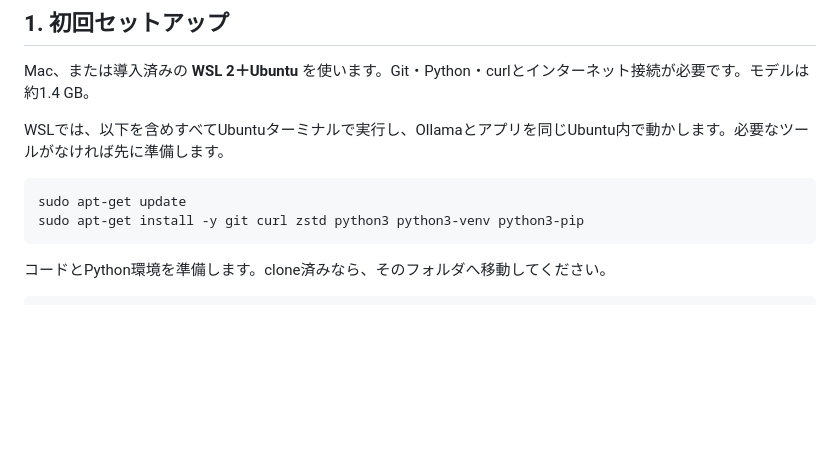
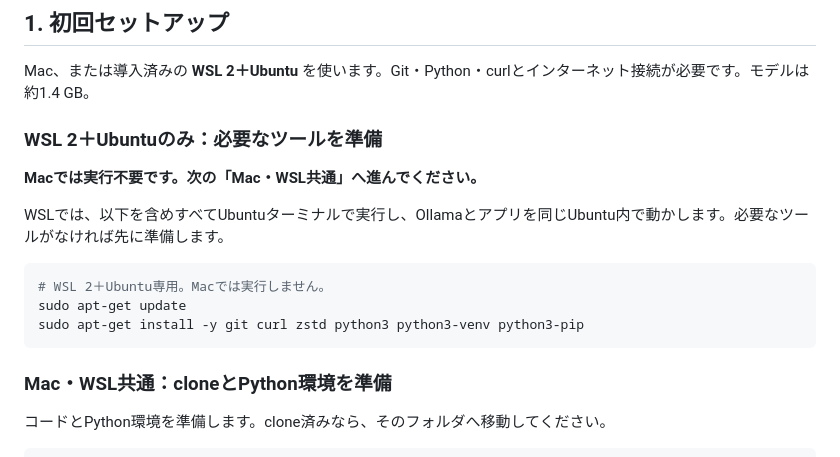
Before and after one commit to shiraiwa0425/serving-robot, a Markdown page: README.md, the part around the change. Drawn GitHub-style; blank space fills up the shorter version.

Commit message:
docs: mark apt-get setup as WSL Ubuntu only

````diff
--- a/README.md
+++ b/README.md
@@ -6,12 +6,19 @@
 
 Mac、または導入済みの **WSL 2＋Ubuntu** を使います。Git・Python・curlとインターネット接続が必要です。モデルは約1.4 GB。
 
+### WSL 2＋Ubuntuのみ：必要なツールを準備
+
+**Macでは実行不要です。次の「Mac・WSL共通」へ進んでください。**
+
 WSLでは、以下を含めすべてUbuntuターミナルで実行し、Ollamaとアプリを同じUbuntu内で動かします。必要なツールがなければ先に準備します。
 
 ```sh
+# WSL 2＋Ubuntu専用。Macでは実行しません。
 sudo apt-get update
 sudo apt-get install -y git curl zstd python3 python3-venv python3-pip
 ```
+
+### Mac・WSL共通：cloneとPython環境を準備
 
 コードとPython環境を準備します。clone済みなら、そのフォルダへ移動してください。
 
````
